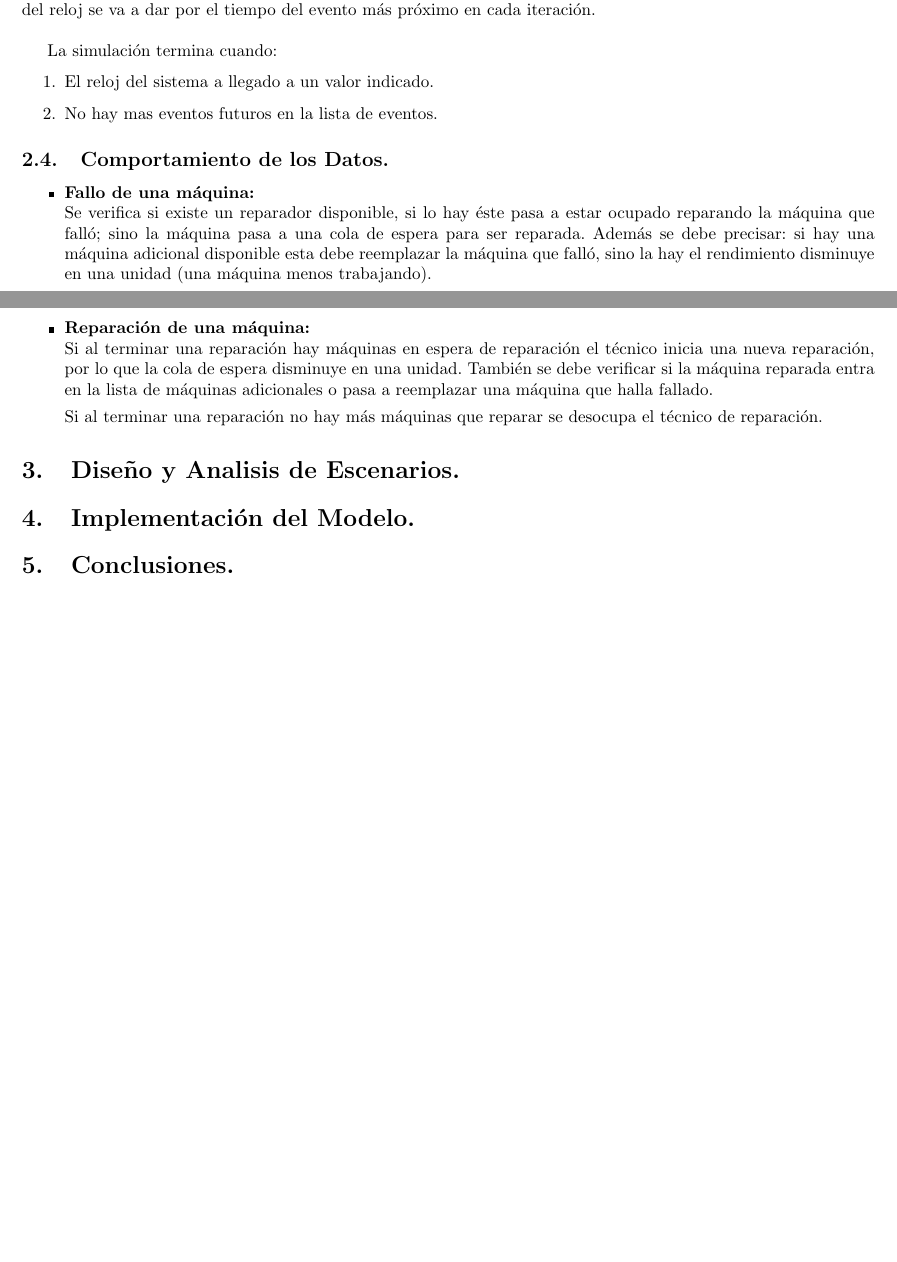
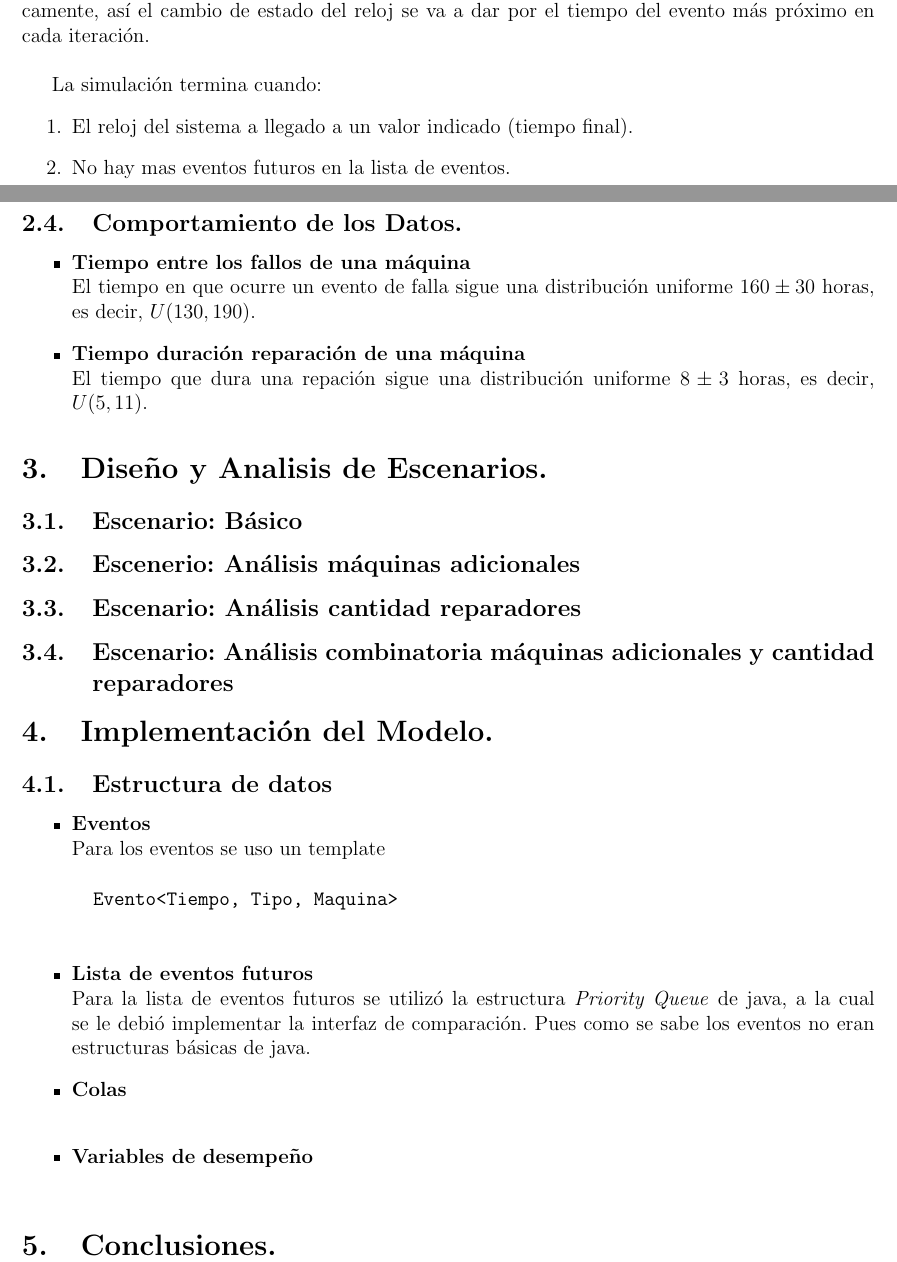
Before and after one commit to themonki/simulacion, a LaTeX document (informe/InfoSimula.tex): two parts of pages 6 and 7 of 7, joined at a grey line, cut so that both start at the same text, the shorter picture padded with empty space. Compiled offline with pdfLaTeX.

Commit message:
informe seccion 3

```diff
--- a/informe/InfoSimula.tex
+++ b/informe/InfoSimula.tex
@@ -1,4 +1,4 @@
-\documentclass[10pt]{article}
+\documentclass[12pt]{article}
 \usepackage[right=2cm,left=2cm,top=2cm,bottom=3cm]{geometry}
 \usepackage[utf8]{inputenc}
 \usepackage[spanish]{babel}
@@ -181,23 +185,18 @@ La unidad de tiempo que se va a emplear es la hora. El reloj va a avanzar de acu
 
 La simulación termina cuando:
 \begin{enumerate}
-\item El reloj del sistema a llegado a un valor indicado.
+\item El reloj del sistema a llegado a un valor indicado (tiempo final).
 \item No hay mas eventos futuros en la lista de eventos.
 \end{enumerate}
 
 \subsection{Comportamiento de los Datos.}
 
 \begin{itemize}
-\item \textbf{Fallo de una máquina:}\\
-Se verifica si existe un reparador disponible, si lo hay éste pasa a estar ocupado reparando la máquina que falló; sino la máquina pasa a una cola de espera para ser reparada.
-Además se debe precisar: si hay una máquina adicional disponible esta debe reemplazar la máquina que falló, sino la hay el rendimiento disminuye en una unidad (una máquina menos trabajando).
+\item \textbf{Tiempo entre los fallos de una m\'aquina}\\
+El tiempo en que ocurre un evento de falla sigue una distribución uniforme $160\pm30$ horas, es decir,  $U(130,190)$.
 
-
-\item \textbf{Reparación de una máquina:}\\
-Si al terminar una reparación hay máquinas en espera de reparación el técnico inicia una nueva reparación, por lo que la cola de espera disminuye en una unidad. También se debe verificar si
-la máquina reparada entra en la lista de máquinas adicionales o pasa a reemplazar una máquina que halla fallado.
-
-Si al terminar una reparación no hay más máquinas que reparar se desocupa el técnico de reparación.
+\item \textbf{Tiempo duraci\'on reparaci\'on de una m\'aquina}\\
+El tiempo que dura una repaci\'on sigue una distribuci\'on uniforme $8\pm3$ horas, es decir, $U(5,11)$.
 
 \end{itemize}
 
@@ -205,10 +204,30 @@ Si al terminar una reparación no hay más máquinas que reparar se desocupa el
 
 \section{Diseño y Analisis de Escenarios.}
 
+\subsection{Escenario: B\'asico}
+\subsection{Escenerio: An\'alisis m\'aquinas adicionales}
+\subsection{Escenario: An\'alisis cantidad reparadores}
+\subsection{Escenario: An\'alisis combinatoria m\'aquinas adicionales y cantidad reparadores}
+
+
 
 \section{Implementación del Modelo.}
 
+\subsection{Estructura de datos}
+\begin{itemize}
 
+	 \item \textbf{Eventos}\\
+	 Para los eventos se uso un template
+	 \begin{verbatim}
+	 Evento<Tiempo, Tipo, Maquina>
+	 \end{verbatim}
+	 \item \textbf{Lista de eventos futuros}\\
+	 Para la lista de eventos futuros se utilizó la estructura \emph{Priority Queue} de java, a la cual se le debi\'o implementar la interfaz de comparaci\'on. Pues como se sabe los eventos no eran estructuras b\'asicas de java.
+ 	 \item \textbf{Colas}\\
+
+ 	 \item \textbf{Variables de desempeño}\\
+
+\end{itemize}
 
 
 \section{Conclusiones.}
```
Also changed, not shown: informe/EventoFallo.png, informe/EventoReparacion.png, informe/InfoSimula.pdf, informe/InfoSimula.tex (10 more changed lines), 2 other files.
